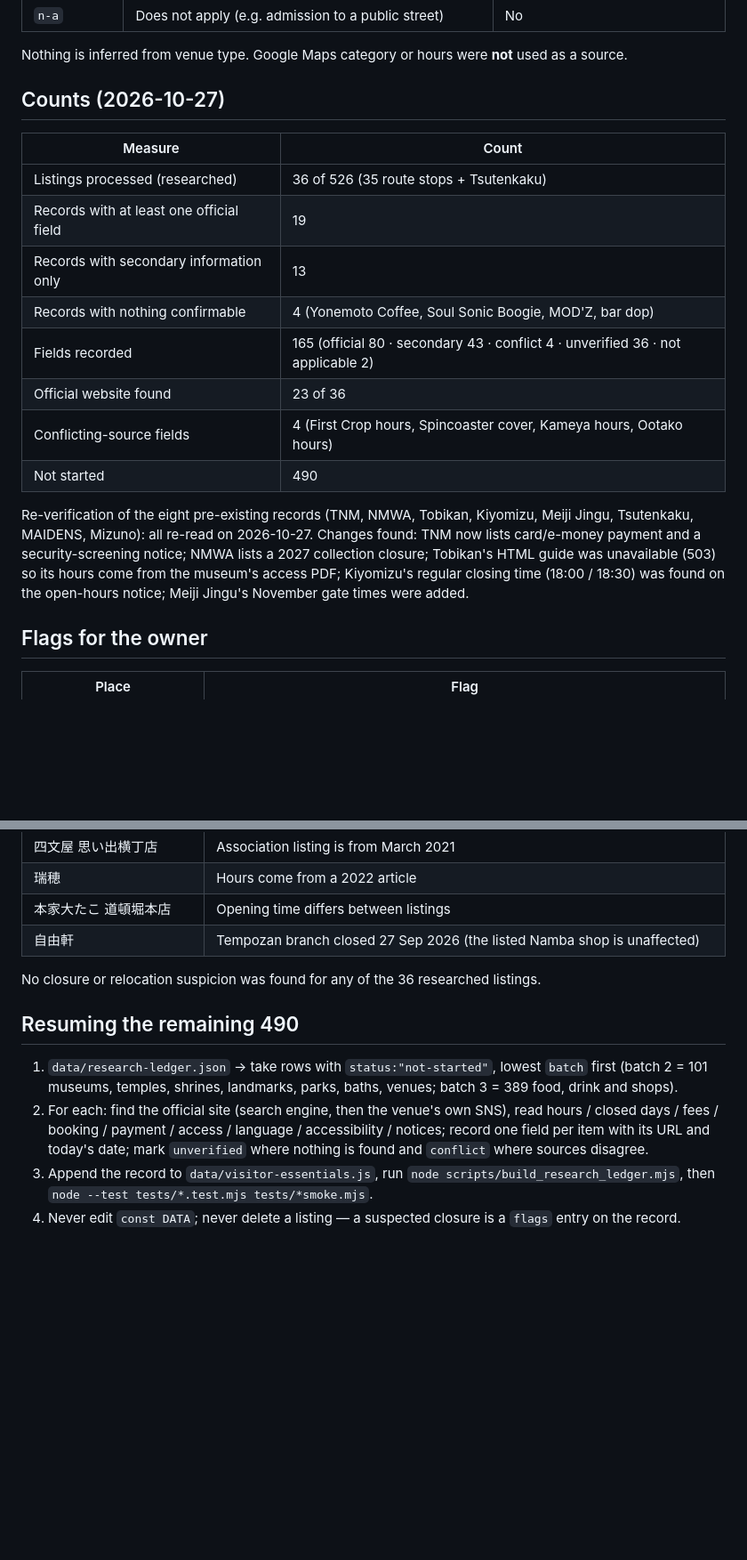
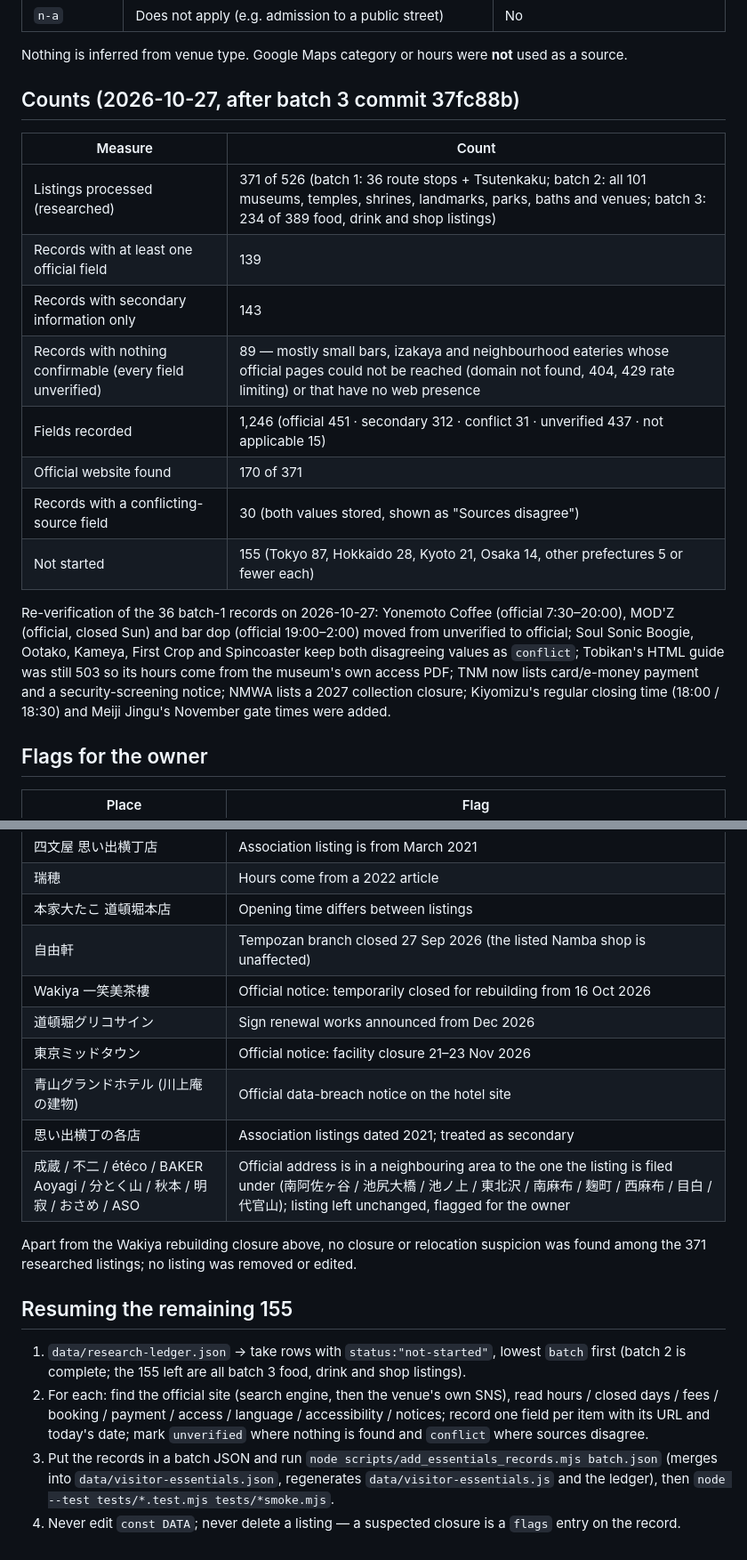
Before and after one commit to hashiramotobunko/tokyo-guide, a Markdown page: docs/ESSENTIALS_RESEARCH_2026-10-27.md, 2 parts joined by grey strips. Shown at 89% size. Rendered like a GitHub page; blank space fills up the shorter version.

Commit message:
ドキュメント更新: 調査件数371/526と全24区間のGoogle Maps確認を反映
Co-Authored-By: Claude Fable 5.1 <noreply@anthropic.com>

```diff
--- a/docs/ESSENTIALS_RESEARCH_2026-10-27.md
+++ b/docs/ESSENTIALS_RESEARCH_2026-10-27.md
@@ -22,19 +22,19 @@ The page loads the two data files as plain scripts, so double-clicking `tokyo-gu
 
 Nothing is inferred from venue type. Google Maps category or hours were **not** used as a source.
 
-## Counts (2026-10-27)
+## Counts (2026-10-27, after batch 3 commit 37fc88b)
 | Measure | Count |
 |---|---|
-| Listings processed (researched) | 36 of 526 (35 route stops + Tsutenkaku) |
-| Records with at least one official field | 19 |
-| Records with secondary information only | 13 |
-| Records with nothing confirmable | 4 (Yonemoto Coffee, Soul Sonic Boogie, MOD'Z, bar dop) |
-| Fields recorded | 165 (official 80 · secondary 43 · conflict 4 · unverified 36 · not applicable 2) |
-| Official website found | 23 of 36 |
-| Conflicting-source fields | 4 (First Crop hours, Spincoaster cover, Kameya hours, Ootako hours) |
-| Not started | 490 |
+| Listings processed (researched) | 371 of 526 (batch 1: 36 route stops + Tsutenkaku; batch 2: all 101 museums, temples, shrines, landmarks, parks, baths and venues; batch 3: 234 of 389 food, drink and shop listings) |
+| Records with at least one official field | 139 |
+| Records with secondary information only | 143 |
+| Records with nothing confirmable (every field unverified) | 89 — mostly small bars, izakaya and neighbourhood eateries whose official pages could not be reached (domain not found, 404, 429 rate limiting) or that have no web presence |
+| Fields recorded | 1,246 (official 451 · secondary 312 · conflict 31 · unverified 437 · not applicable 15) |
+| Official website found | 170 of 371 |
+| Records with a conflicting-source field | 30 (both values stored, shown as "Sources disagree") |
+| Not started | 155 (Tokyo 87, Hokkaido 28, Kyoto 21, Osaka 14, other prefectures 5 or fewer each) |
 
-Re-verification of the eight pre-existing records (TNM, NMWA, Tobikan, Kiyomizu, Meiji Jingu, Tsutenkaku, MAIDENS, Mizuno): all re-read on 2026-10-27. Changes found: TNM now lists card/e-money payment and a security-screening notice; NMWA lists a 2027 collection closure; Tobikan's HTML guide was unavailable (503) so its hours come from the museum's access PDF; Kiyomizu's regular closing time (18:00 / 18:30) was found on the open-hours notice; Meiji Jingu's November gate times were added.
+Re-verification of the 36 batch-1 records on 2026-10-27: Yonemoto Coffee (official 7:30–20:00), MOD'Z (official, closed Sun) and bar dop (official 19:00–2:00) moved from unverified to official; Soul Sonic Boogie, Ootako, Kameya, First Crop and Spincoaster keep both disagreeing values as `conflict`; Tobikan's HTML guide was still 503 so its hours come from the museum's own access PDF; TNM now lists card/e-money payment and a security-screening notice; NMWA lists a 2027 collection closure; Kiyomizu's regular closing time (18:00 / 18:30) and Meiji Jingu's November gate times were added.
 
 ## Flags for the owner
 | Place | Flag |
@@ -47,10 +47,16 @@ Re-verification of the eight pre-existing records (TNM, NMWA, Tobikan, Kiyomizu,
 | 瑞穂 | Hours come from a 2022 article |
 | 本家大たこ 道頓堀本店 | Opening time differs between listings |
 | 自由軒 | Tempozan branch closed 27 Sep 2026 (the listed Namba shop is unaffected) |
-No closure or relocation suspicion was found for any of the 36 researched listings.
+| Wakiya 一笑美茶樓 | Official notice: temporarily closed for rebuilding from 16 Oct 2026 |
+| 道頓堀グリコサイン | Sign renewal works announced from Dec 2026 |
+| 東京ミッドタウン | Official notice: facility closure 21–23 Nov 2026 |
+| 青山グランドホテル (川上庵の建物) | Official data-breach notice on the hotel site |
+| 思い出横丁の各店 | Association listings dated 2021; treated as secondary |
+| 成蔵 / 不二 / étéco / BAKER Aoyagi / 分とく山 / 秋本 / 明寂 / おさめ / ASO | Official address is in a neighbouring area to the one the listing is filed under (南阿佐ヶ谷 / 池尻大橋 / 池ノ上 / 東北沢 / 南麻布 / 麹町 / 西麻布 / 目白 / 代官山); listing left unchanged, flagged for the owner |
+Apart from the Wakiya rebuilding closure above, no closure or relocation suspicion was found among the 371 researched listings; no listing was removed or edited.
 
-## Resuming the remaining 490
-1. `data/research-ledger.json` → take rows with `status:"not-started"`, lowest `batch` first (batch 2 = 101 museums, temples, shrines, landmarks, parks, baths, venues; batch 3 = 389 food, drink and shops).
+## Resuming the remaining 155
+1. `data/research-ledger.json` → take rows with `status:"not-started"`, lowest `batch` first (batch 2 is complete; the 155 left are all batch 3 food, drink and shop listings).
 2. For each: find the official site (search engine, then the venue's own SNS), read hours / closed days / fees / booking / payment / access / language / accessibility / notices; record one field per item with its URL and today's date; mark `unverified` where nothing is found and `conflict` where sources disagree.
-3. Append the record to `data/visitor-essentials.js`, run `node scripts/build_research_ledger.mjs`, then `node --test tests/*.test.mjs tests/*smoke.mjs`.
+3. Put the records in a batch JSON and run `node scripts/add_essentials_records.mjs batch.json` (merges into `data/visitor-essentials.json`, regenerates `data/visitor-essentials.js` and the ledger), then `node --test tests/*.test.mjs tests/*smoke.mjs`.
 4. Never edit `const DATA`; never delete a listing — a suspected closure is a `flags` entry on the record.
```
Also changed, not shown: docs/ROUTE_VERIFICATION_2026-10-27.md (+4 -4 lines).
